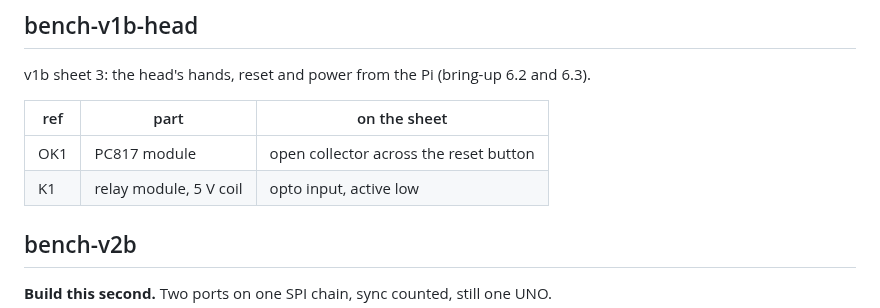
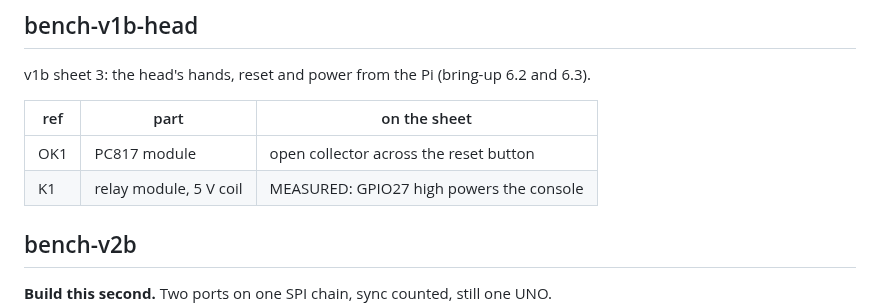
Before and after one commit to tinymachines/nes-bench, a Markdown page: docs/parts.md, the part around the change. GitHub-like rendering.

Commit message:
The parts list follows sheet 3's relay note
Co-Authored-By: Claude Opus 5 (1M context) <noreply@anthropic.com>

```diff
--- a/docs/parts.md
+++ b/docs/parts.md
@@ -63,7 +63,7 @@ v1b sheet 3: the head's hands, reset and power from the Pi (bring-up 6.2 and 6.3
 | ref | part | on the sheet |
 |---|---|---|
 | OK1 | PC817 module | open collector across the reset button |
-| K1 | relay module, 5 V coil | opto input, active low |
+| K1 | relay module, 5 V coil | MEASURED: GPIO27 high powers the console |
 
 ## bench-v2b
 
```
